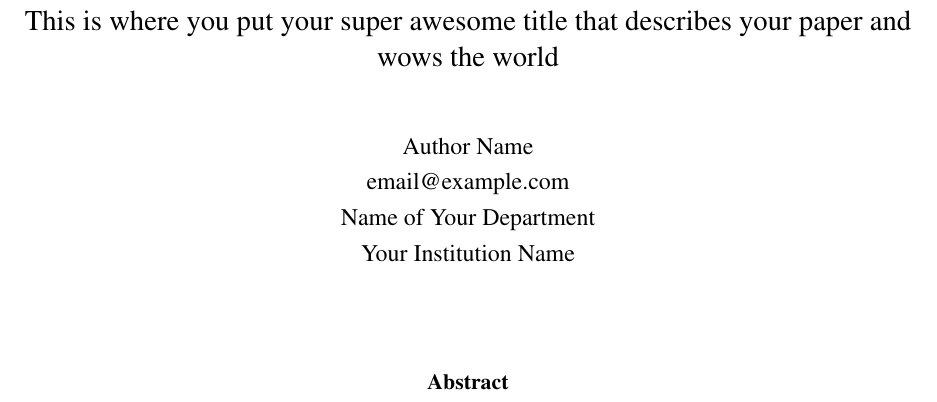
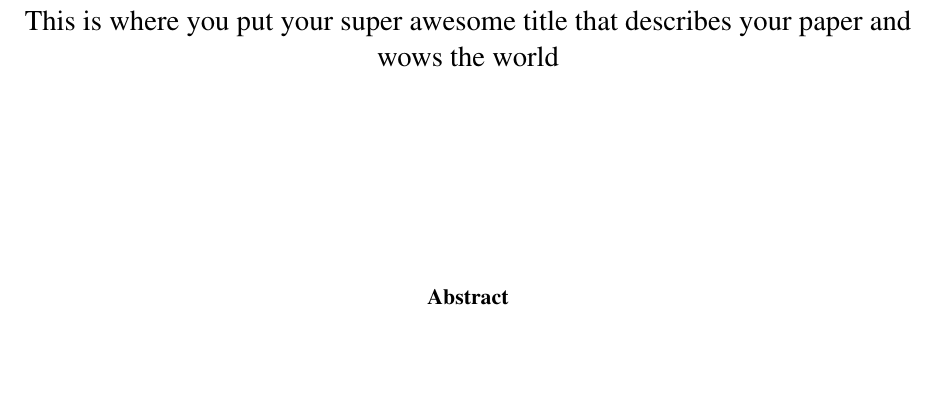
Before and after one commit to devinberg/ASEE-Conferences-Latex-Template, a LaTeX paper (ASEEdraftpaper.tex): part of the page, cut so that both start at the same text, the shorter picture padded with empty space. Compiled offline with pdfLaTeX.

Commit message:
Removed author info but left option as some regional conferences might use it.

```diff
--- a/ASEEdraftpaper.tex
+++ b/ASEEdraftpaper.tex
@@ -11,7 +11,9 @@
 
 
 \title{\large This is where you put your super awesome title that describes your paper and wows the world}
-\author{\normalsize Author Name\\\normalsize email@example.com\\\normalsize Name of Your Department\\\normalsize Your Institution Name}
+% Author info isn't included for the Annual Conference but some regional conferences might request it.
+\author{}
+%\author{\normalsize Author Name\\\normalsize email@example.com\\\normalsize Name of Your Department\\\normalsize Your Institution Name}
 \date{} % This leaves the date blank.
 
 \begin{document}
```
